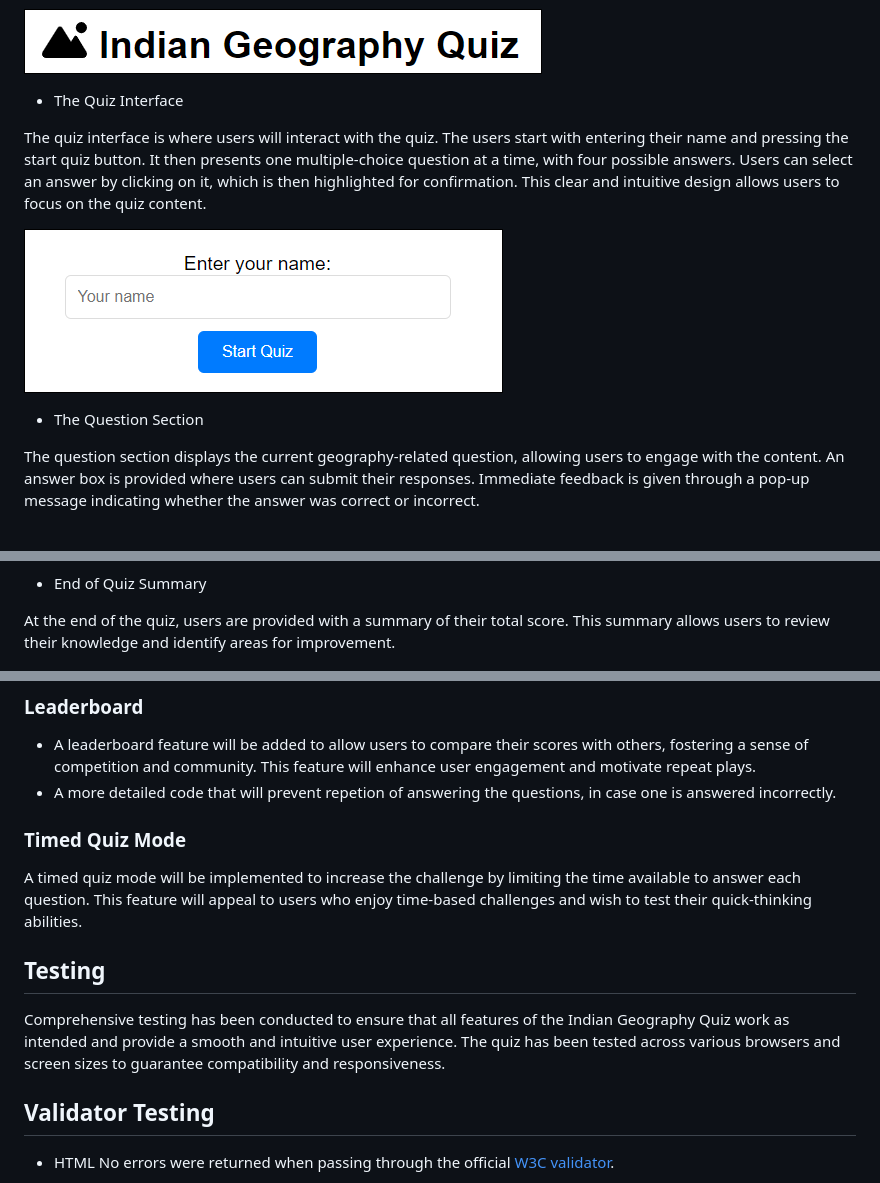
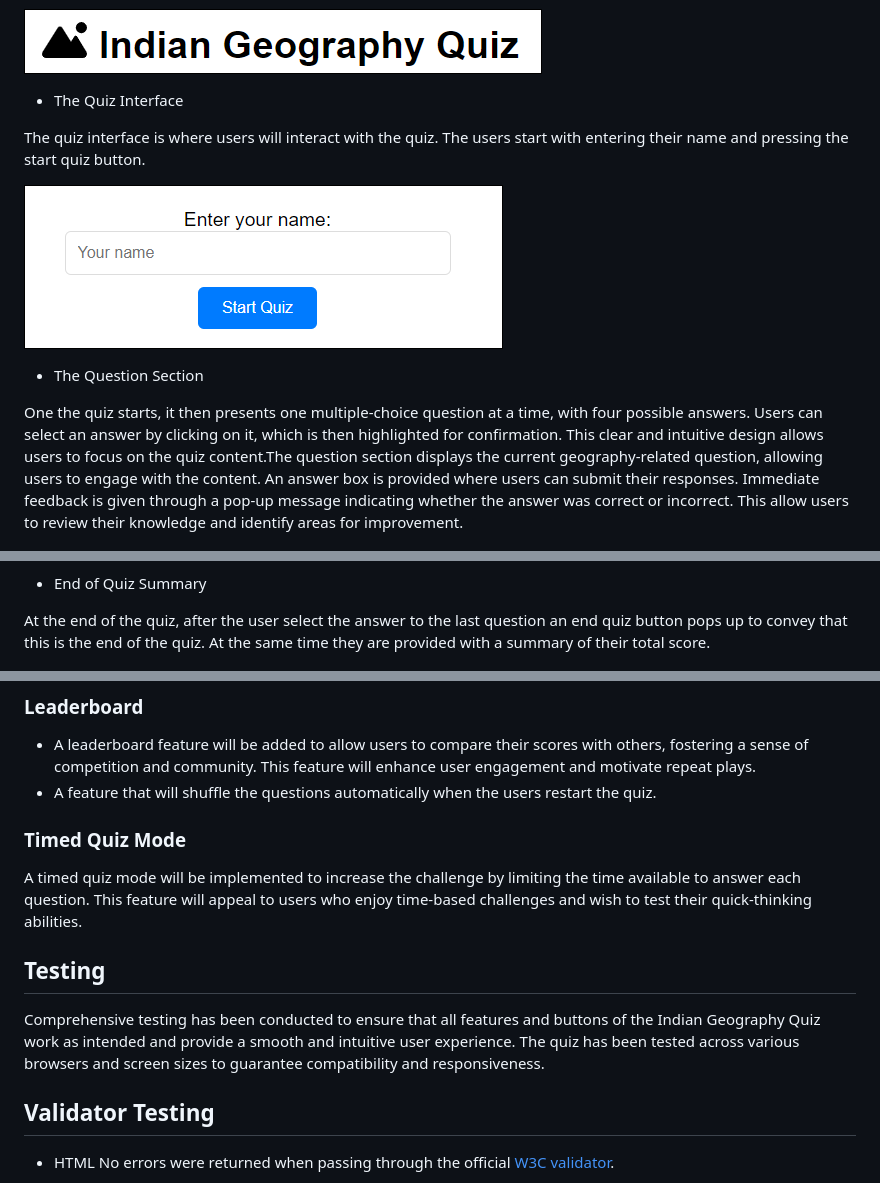
Before and after one commit to EktaMehra/Indian-Geography-Quiz, a Markdown page: README.md, 3 parts joined by grey strips. Drawn GitHub-style.

```diff
--- a/README.md
+++ b/README.md
@@ -18,19 +18,19 @@ The Indian Geography Quiz logo and heading are prominently displayed at the top
 
 - The Quiz Interface
 
-The quiz interface is where users will interact with the quiz. The users start with entering their name and pressing the start quiz button. It then presents one multiple-choice question at a time, with four possible answers. Users can select an answer by clicking on it, which is then highlighted for confirmation. This clear and intuitive design allows users to focus on the quiz content.
+The quiz interface is where users will interact with the quiz. The users start with entering their name and pressing the start quiz button.
 
 ![Entername&start-quiz_section](assets/images/Enter%20name%20&%20start.PNG)
 
 - The Question Section
 
-The question section displays the current geography-related question, allowing users to engage with the content. An answer box is provided where users can submit their responses. Immediate feedback is given through a pop-up message indicating whether the answer was correct or incorrect.
+One the quiz starts, it then presents one multiple-choice question at a time, with four possible answers. Users can select an answer by clicking on it, which is then highlighted for confirmation. This clear and intuitive design allows users to focus on the quiz content.The question section displays the current geography-related question, allowing users to engage with the content. An answer box is provided where users can submit their responses. Immediate feedback is given through a pop-up message indicating whether the answer was correct or incorrect. This allow users to review their knowledge and identify areas for improvement.
 
 ![Question-section](assets/images/question%20section.PNG)
 
 - End of Quiz Summary
 
-At the end of the quiz, users are provided with a summary of their total score. This summary allows users to review their knowledge and identify areas for improvement.
+At the end of the quiz, after the user select the answer to the last question an end quiz button pops up to convey that this is the end of the quiz. At the same time they are provided with a summary of their total score.
 
 ![Quizend&final_score](assets/images/end%20section.PNG)
 
@@ -39,7 +39,7 @@ At the end of the quiz, users are provided with a summary of their total score.
 ### Leaderboard
 
 - A leaderboard feature will be added to allow users to compare their scores with others, fostering a sense of competition and community. This feature will enhance user engagement and motivate repeat plays.
-- A more detailed code that will prevent repetion of answering the questions, in case one is answered incorrectly.
+- A feature that will shuffle the questions automatically when the users restart the quiz.
 
 ### Timed Quiz Mode
 
@@ -47,7 +47,7 @@ A timed quiz mode will be implemented to increase the challenge by limiting the
 
 ## Testing
 
-Comprehensive testing has been conducted to ensure that all features of the Indian Geography Quiz work as intended and provide a smooth and intuitive user experience. The quiz has been tested across various browsers and screen sizes to guarantee compatibility and responsiveness.
+Comprehensive testing has been conducted to ensure that all features and buttons of the Indian Geography Quiz work as intended and provide a smooth and intuitive user experience. The quiz has been tested across various browsers and screen sizes to guarantee compatibility and responsiveness.
 
 ## Validator Testing
 
```
Also changed, not shown: other parts of README.md (+2 -0 lines).
